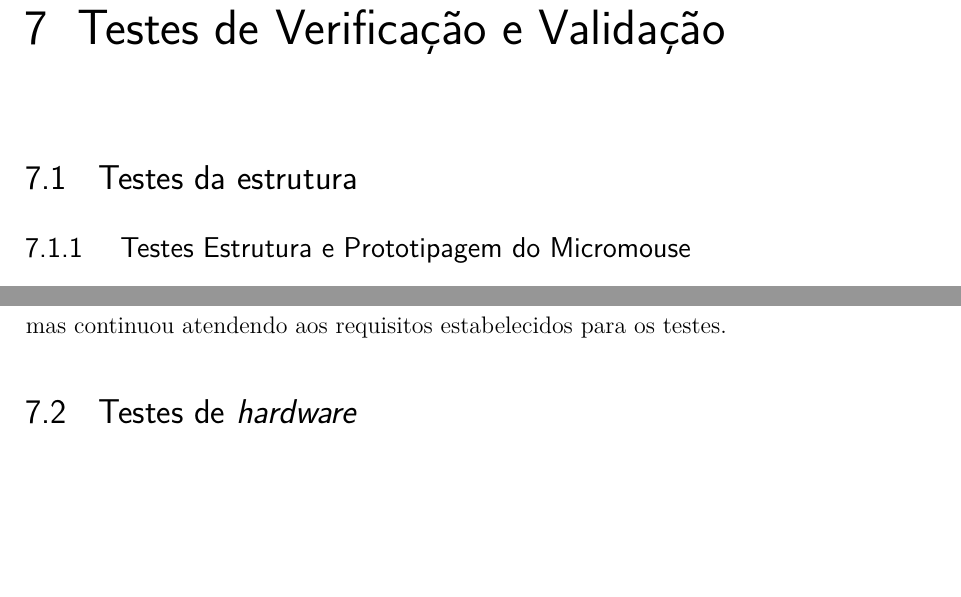
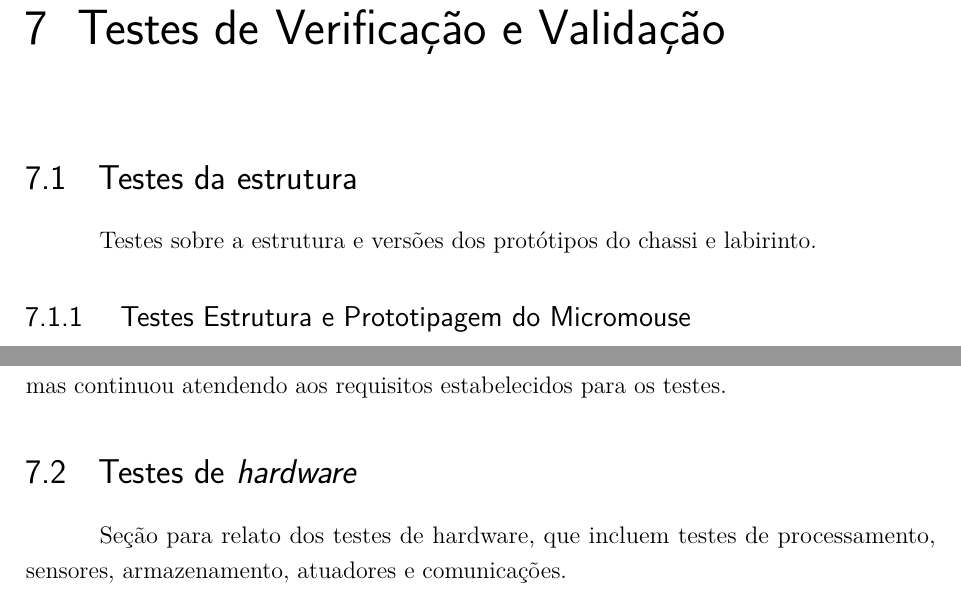
Before and after one commit to fcte-pi1/2026.1_PI1_Grupo01_Bruno, a LaTeX thesis (docs/relatorio/relatorio.tex, which reads docs/relatorio/editaveis/09_resultados.tex): two parts of pages 50 and 51 of 80, joined at a grey line, cut so that both start at the same text, the shorter picture padded with empty space. Compiled offline with pdfLaTeX.

Commit message:
docs: acréscimo de textos ligados às seções

```diff
--- a/docs/relatorio/editaveis/09_resultados.tex
+++ b/docs/relatorio/editaveis/09_resultados.tex
@@ -13,6 +13,8 @@
 %}
 
 \section{Testes da estrutura}
+
+Testes sobre a estrutura e versões dos protótipos do chassi e labirinto.
 
 \subsection { Testes Estrutura e Prototipagem do Micromouse}
 
@@ -81,6 +83,9 @@ uma das 16 células passou a ser 16,125 x 16,125 cm. Dessa forma, como consta na
 mais compacto, mas continuou atendendo aos requisitos estabelecidos para os testes.
 
 \section{Testes de \textit{hardware}}
+
+Seção para relato dos testes de hardware, que incluem testes de processamento, sensores, armazenamento, atuadores e comunicações.
+
 \subsection{ESP32}
 \subsubsection{\textit{Dual Core}}
 Para validar o funcionamento da ESP32 e de seus dois núcleos de processamento, foi realizado um teste utilizando o FreeRTOS. A execução das tarefas foi monitorada por meio da comunicação serial, permitindo verificar a correta operação dos dois núcleos do microcontrolador.
```
Also changed, not shown: docs/relatorio/editaveis/09_resultados.tex (4 more changed lines).
